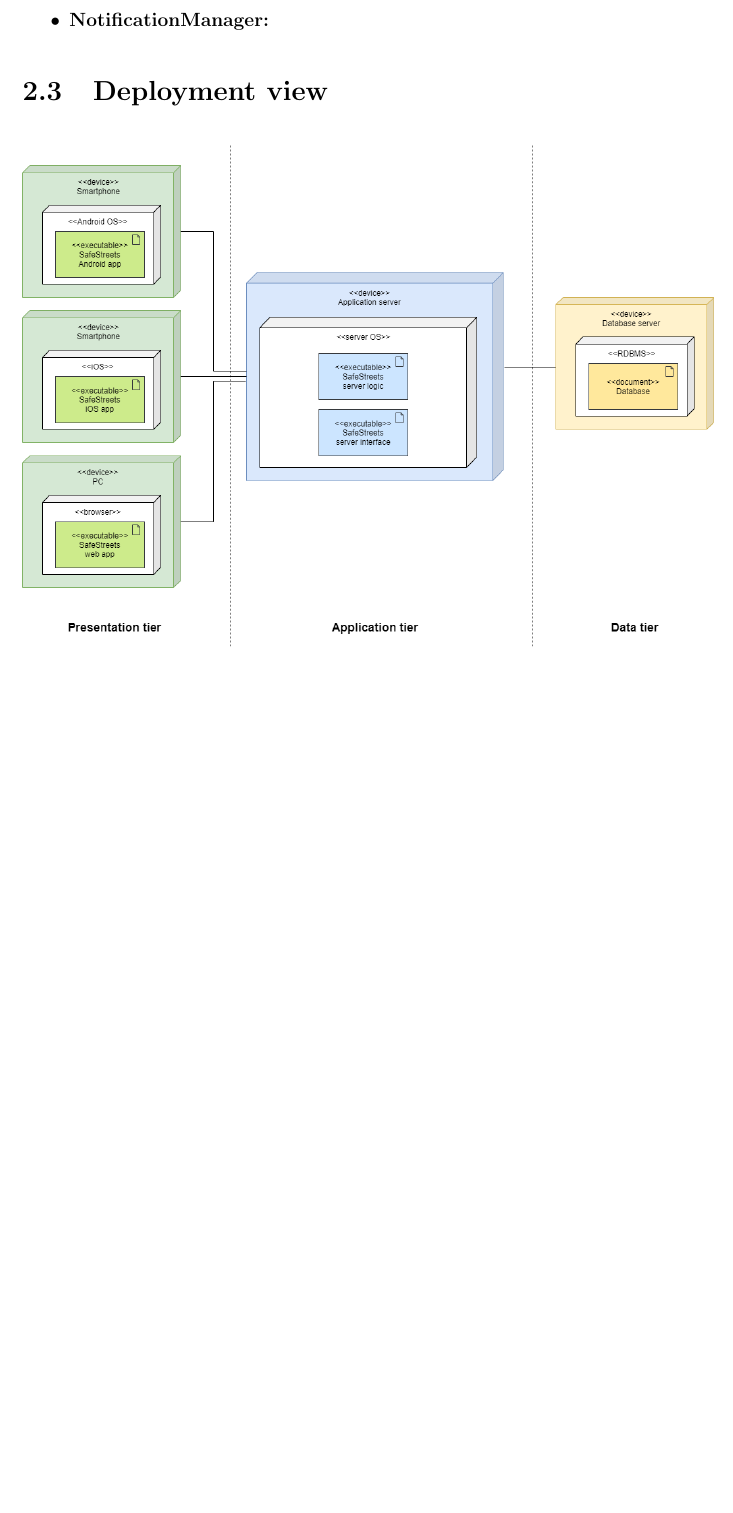
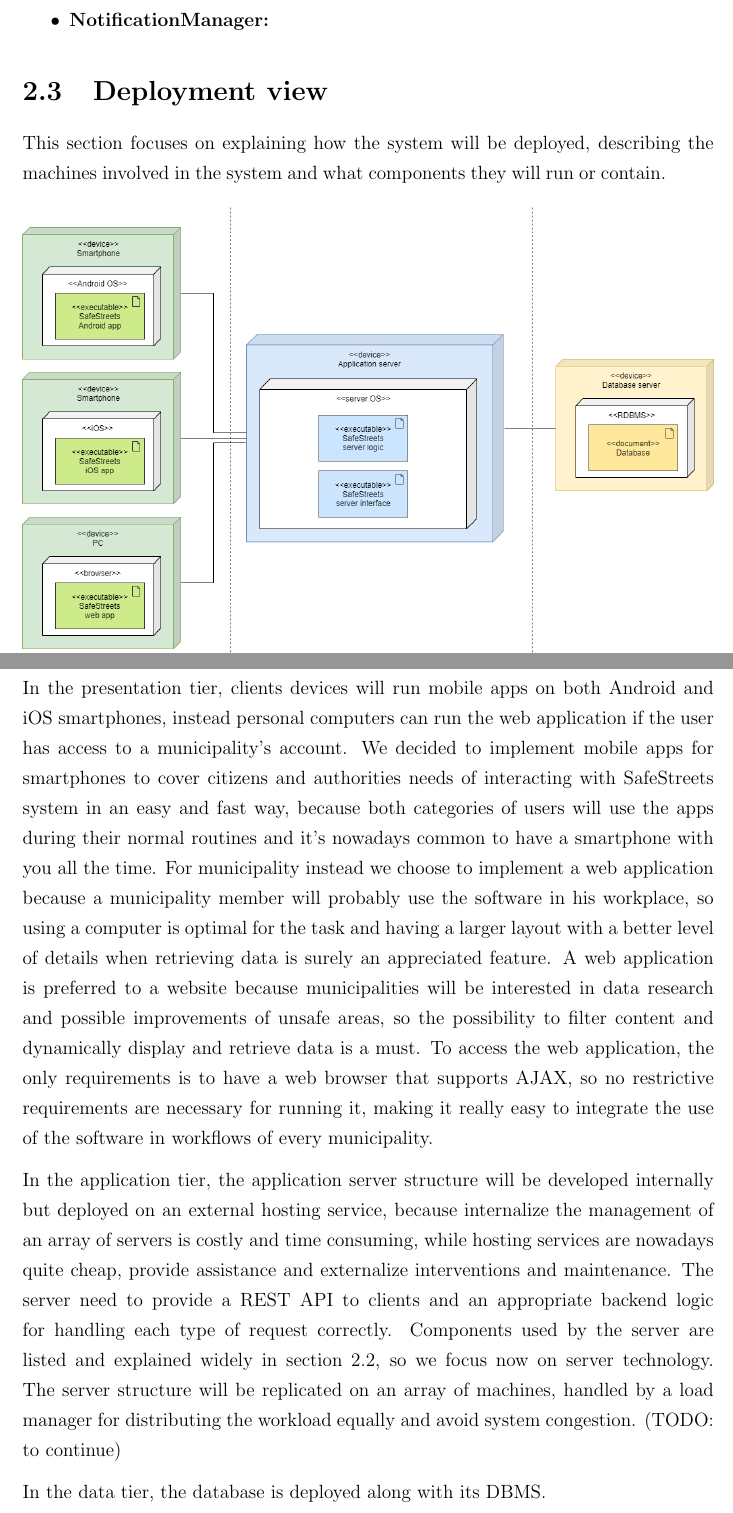
Before and after one commit to AndreaFalanti/FalantiHuang-SwEngineering2, a LaTeX thesis (Documentation/DD/main.tex, which reads Documentation/DD/Sections/DeploymentView.tex): part of page 15 of 22 before the commit and two parts of pages 15 and 16 of 23 after it, the two joined at a grey line, cut so that both start at the same text, the shorter picture padded with empty space. Compiled offline with pdfLaTeX.

Commit message:
[DD] Add part of deployment description

```diff
--- a/Documentation/DD/Sections/DeploymentView.tex
+++ b/Documentation/DD/Sections/DeploymentView.tex
@@ -1,3 +1,11 @@
+This section focuses on explaining how the system will be deployed, describing the machines involved in the system and what components they will run or contain.
+
 \begin{figure}[H]
 	\includegraphics[width=\linewidth]{deploymentDiagram.png}
 \end{figure}
+
+In the presentation tier, clients devices will run mobile apps on both Android and iOS smartphones, instead personal computers can run the web application if the user has access to a municipality's account. We decided to implement mobile apps for smartphones to cover citizens and authorities needs of interacting with SafeStreets system in an easy and fast way, because both categories of users will use the apps during their normal routines and it's nowadays common to have a smartphone with you all the time. For municipality instead we choose to implement a web application because a municipality member will probably use the software in his workplace, so using a computer is optimal for the task and having a larger layout with a better level of details when retrieving data is surely an appreciated feature. A web application is preferred to a website because municipalities will be interested in data research and possible improvements of unsafe areas, so the possibility to filter content and dynamically display and retrieve data is a must. To access the web application, the only requirements is to have a web browser that supports AJAX, so no restrictive requirements are necessary for running it, making it really easy to integrate the use of the software in workflows of every municipality.
+
+In the application tier, the application server structure will be developed internally but deployed on an external hosting service, because internalize the management of an array of servers is costly and time consuming, while hosting services are nowadays quite cheap, provide assistance and externalize interventions and maintenance. The server need to provide a REST API to clients and an appropriate backend logic for handling each type of request correctly. Components used by the server are listed and explained widely in section 2.2, so we focus now on server technology. The server structure will be replicated on an array of machines, handled by a load manager for distributing the workload equally and avoid system congestion. (TODO: to continue)
+
+In the data tier, the database is deployed along with its DBMS.
```
Also changed, not shown: Documentation/DD/Sections/EffortSpent.tex (+2 -2 lines).
